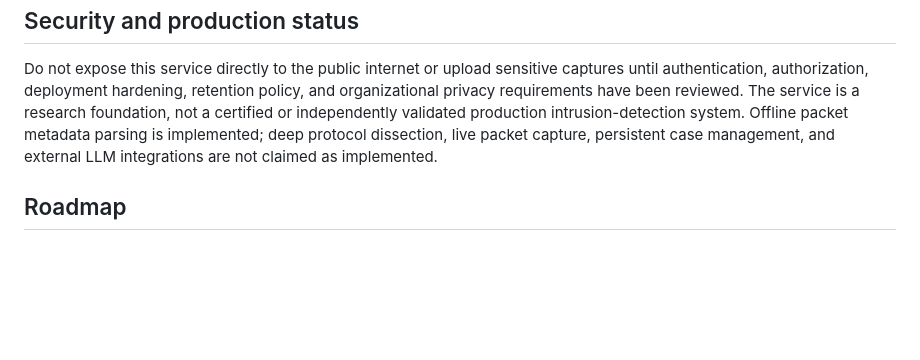
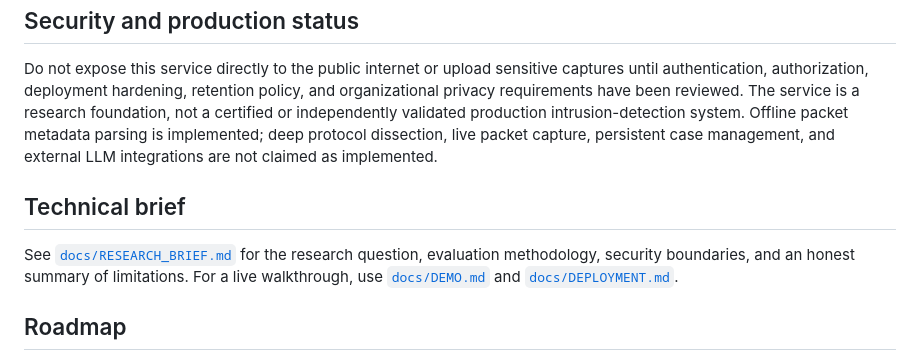
Before and after one commit to yobi369/PacketWhisperer-AI, a Markdown page: README.md, the part around the change. GitHub-like rendering; blank space fills up the shorter version.

Commit message:
Link research brief and presentation guides from the README

```diff
--- a/README.md
+++ b/README.md
@@ -75,6 +75,10 @@ The baseline engine uses transparent heuristics such as destination-port fan-out
 
 Do not expose this service directly to the public internet or upload sensitive captures until authentication, authorization, deployment hardening, retention policy, and organizational privacy requirements have been reviewed. The service is a research foundation, not a certified or independently validated production intrusion-detection system. Offline packet metadata parsing is implemented; deep protocol dissection, live packet capture, persistent case management, and external LLM integrations are not claimed as implemented.
 
+## Technical brief
+
+See [`docs/RESEARCH_BRIEF.md`](docs/RESEARCH_BRIEF.md) for the research question, evaluation methodology, security boundaries, and an honest summary of limitations. For a live walkthrough, use [`docs/DEMO.md`](docs/DEMO.md) and [`docs/DEPLOYMENT.md`](docs/DEPLOYMENT.md).
+
 ## Roadmap
 
 1. Hardened, tested flow and offline PCAP/PCAPNG analysis APIs.
```
